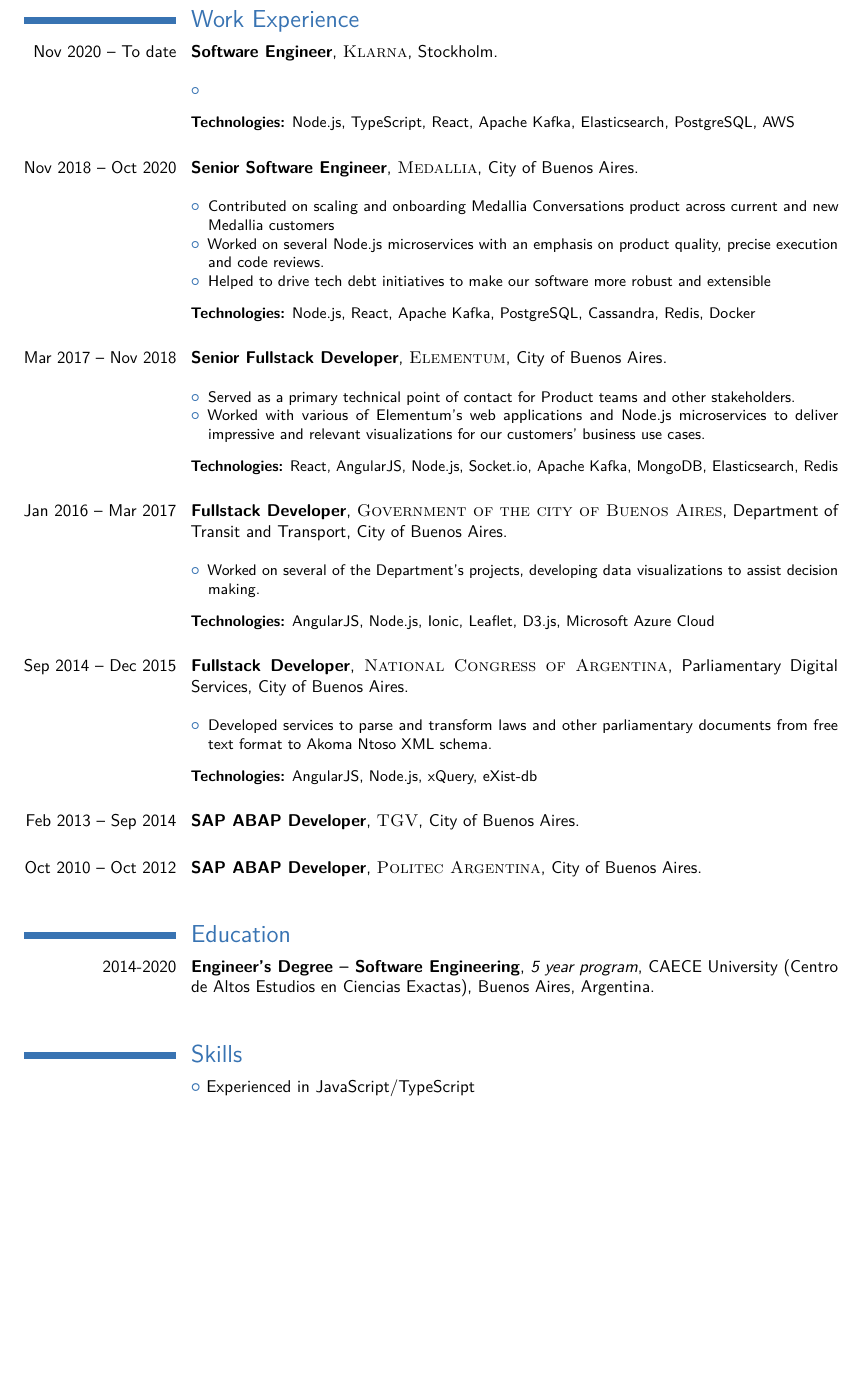
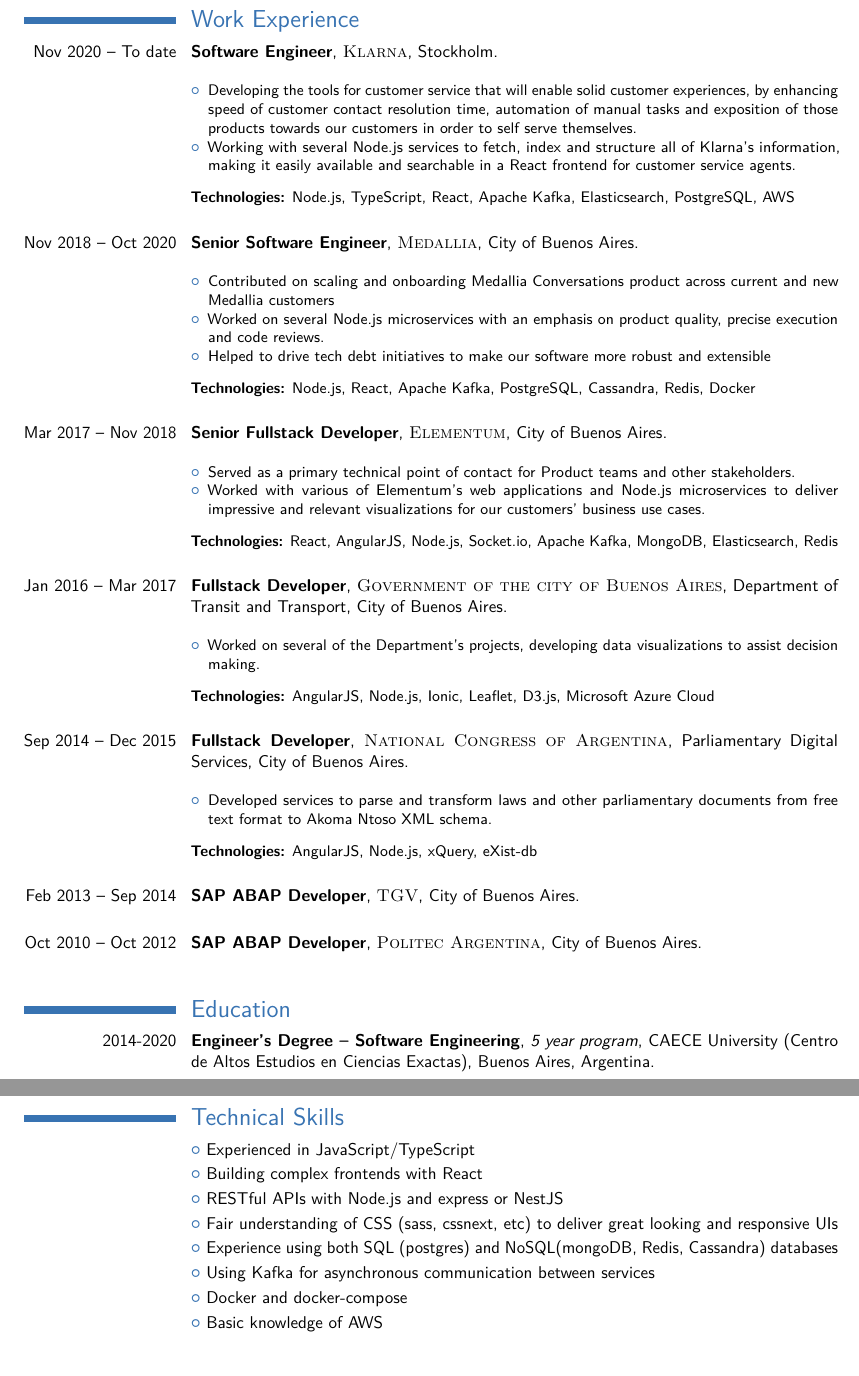
Before and after one commit to APivetta/CV, a LaTeX CV (CV English.tex): part of page 1 of 2 before the commit and two parts of pages 1 and 2 of 2 after it, the two joined at a grey line, cut so that both start at the same text, the shorter picture padded with empty space. Compiled offline with pdfLaTeX.

Commit message:
Update CV English.tex

```diff
--- a/CV English.tex
+++ b/CV English.tex
@@ -45,7 +45,8 @@
 \cventry{Nov 2020 -- To date}{Software Engineer}{\textsc{Klarna}}{Stockholm}{}{
 \vspace{1mm}
 \begin{itemize}
-  \item
+  \item Developing the tools for customer service that will enable solid customer experiences, by enhancing speed of customer contact resolution time, automation of manual tasks and exposition of those products towards our customers in order to self serve themselves.
+  \item Working with several Node.js services to fetch, index and structure all of Klarna's information, making it easily available and searchable in a React frontend for customer service agents.
 \end{itemize}
 \vspace{2mm}
 \textbf{Technologies:} Node.js, TypeScript, React, Apache Kafka, Elasticsearch, PostgreSQL, AWS
@@ -133,11 +134,17 @@
 %	COMPUTER SKILLS SECTION
 %----------------------------------------------------------------------------------------
 
-\section{Skills}
+\section{Technical Skills}
 \cvlistitem{Experienced in JavaScript/TypeScript}
-%\cvitemwithcomment{Proficient}{JavaScript, Typescript, HTML/CSS, Unix, Docker, Git}{}
-%\cvitemwithcomment{Familiar}{Python, Scala}{}
-%\cvitemwithcomment{Interested on}{Go, Rust}{}
+\cvlistitem{Building complex frontends with React}
+\cvlistitem{RESTful APIs with Node.js and express or NestJS}
+\cvlistitem{Fair understanding of CSS (sass, cssnext, etc) to deliver great looking and responsive UIs}
+\cvlistitem{Experience using both SQL (postgres) and NoSQL(mongoDB, Redis, Cassandra) databases}
+\cvlistitem{Using Kafka for asynchronous communication between services}
+\cvlistitem{Docker and docker-compose}
+\cvlistitem{Basic knowledge of AWS}
+
+
 \strut
 
 %----------------------------------------------------------------------------------------
```
